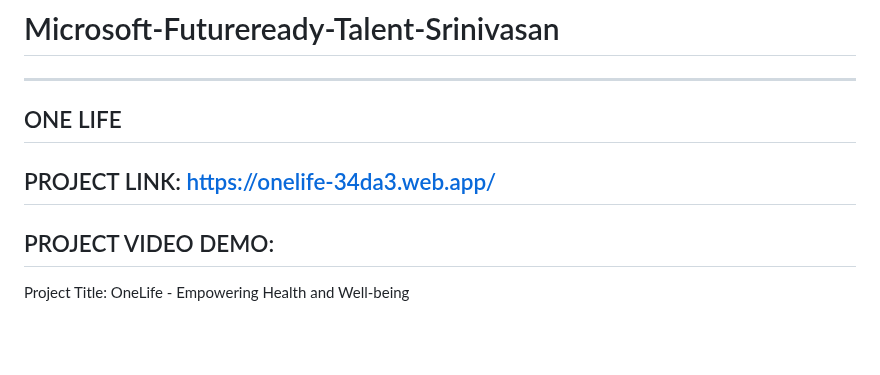
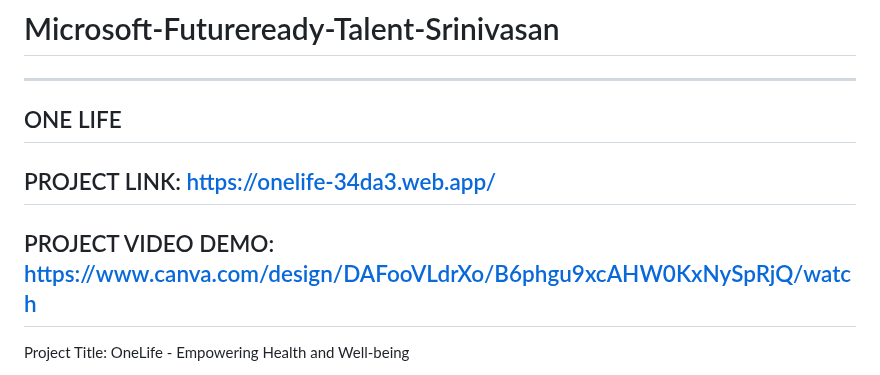
Before and after one commit to srini540/Microsoft-Futureready-Talent-Srinivasan, a Markdown page: README.md, the part around the change. Rendered like a GitHub page; blank space fills up the shorter version.

```diff
--- a/README.md
+++ b/README.md
@@ -4,7 +4,7 @@ ONE LIFE
 -------------------------------------------------------------------------------------------------------------------------------
 PROJECT LINK: https://onelife-34da3.web.app/
 -------------------------------------------------------------------------------------------------------------------------------
-PROJECT VIDEO DEMO:
+PROJECT VIDEO DEMO: https://www.canva.com/design/DAFooVLdrXo/B6phgu9xcAHW0KxNySpRjQ/watch
 --------------------------------------------------------------------------------------------------------------------------------
 Project Title: OneLife - Empowering Health and Well-being
 
```
